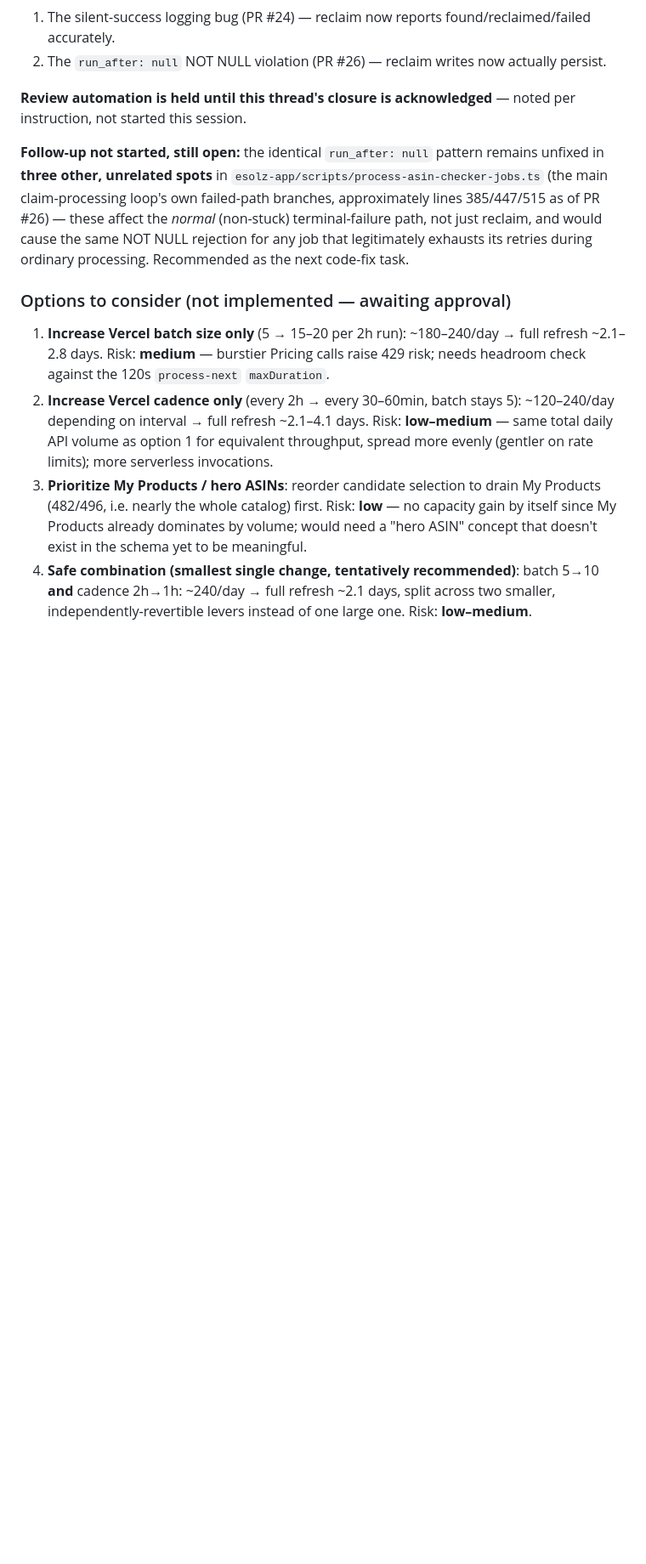
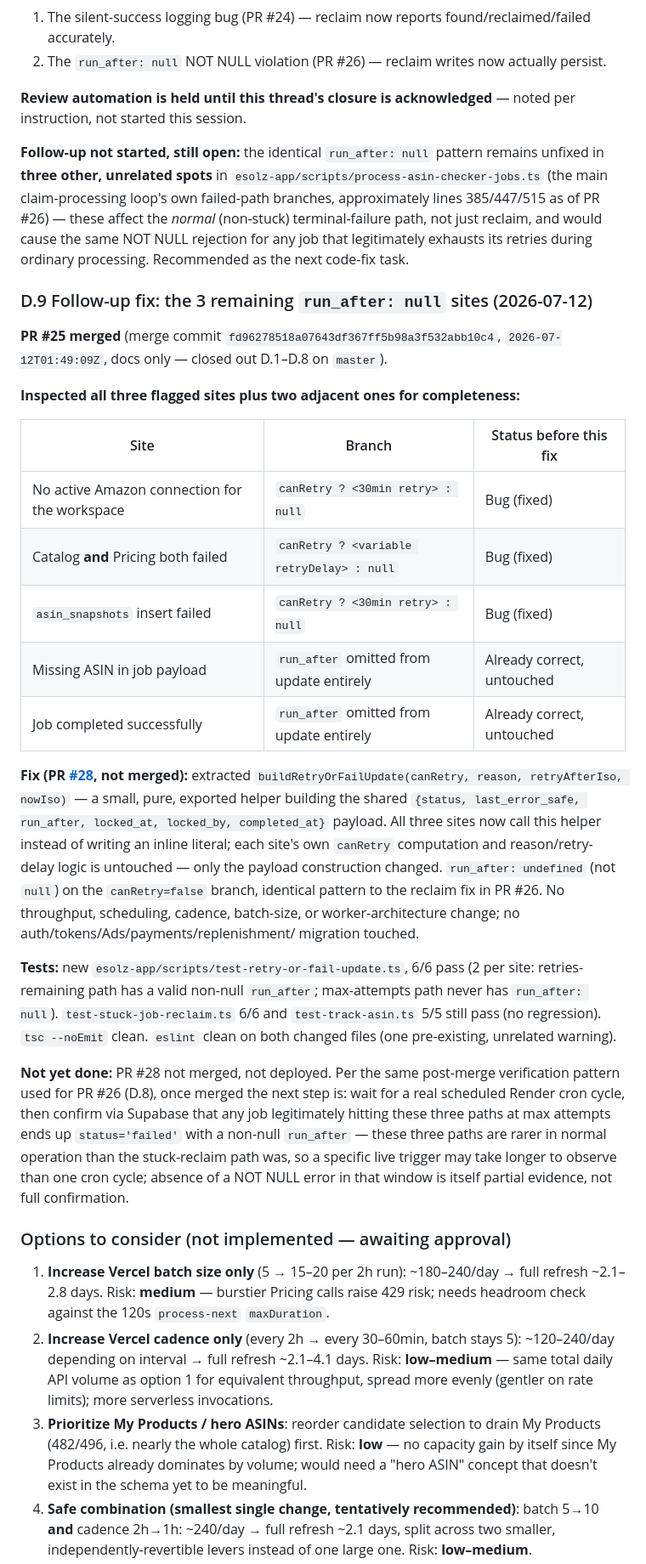
Before and after one commit to Vinay13893/amazon-seller-toolkit, a Markdown page: BRAHMASTRA_MASTER_TRACKER.md, the part around one of its changes. Shown at 85% size. Drawn GitHub-style; blank space fills up the shorter version.

```diff
--- a/BRAHMASTRA_MASTER_TRACKER.md
+++ b/BRAHMASTRA_MASTER_TRACKER.md
@@ -1096,6 +1096,42 @@ failed-path branches, approximately lines 385/447/515 as of PR #26) — these af
 terminal-failure path, not just reclaim, and would cause the same NOT NULL rejection for any job that
 legitimately exhausts its retries during ordinary processing. Recommended as the next code-fix task.
 
+### D.9 Follow-up fix: the 3 remaining `run_after: null` sites (2026-07-12)
+
+**PR #25 merged** (merge commit `fd96278518a07643df367ff5b98a3f532abb10c4`, `2026-07-12T01:49:09Z`, docs only —
+closed out D.1–D.8 on `master`).
+
+**Inspected all three flagged sites plus two adjacent ones for completeness:**
+
+| Site | Branch | Status before this fix |
+|---|---|---|
+| No active Amazon connection for the workspace | `canRetry ? <30min retry> : null` | Bug (fixed) |
+| Catalog **and** Pricing both failed | `canRetry ? <variable retryDelay> : null` | Bug (fixed) |
+| `asin_snapshots` insert failed | `canRetry ? <30min retry> : null` | Bug (fixed) |
+| Missing ASIN in job payload | `run_after` omitted from update entirely | Already correct, untouched |
+| Job completed successfully | `run_after` omitted from update entirely | Already correct, untouched |
+
+**Fix (PR [#28](https://github.com/Vinay13893/amazon-seller-toolkit/pull/28), not merged):** extracted
+`buildRetryOrFailUpdate(canRetry, reason, retryAfterIso, nowIso)` — a small, pure, exported helper building the
+shared `{status, last_error_safe, run_after, locked_at, locked_by, completed_at}` payload. All three sites now
+call this helper instead of writing an inline literal; each site's own `canRetry` computation and
+reason/retry-delay logic is untouched — only the payload construction changed. `run_after: undefined` (not
+`null`) on the `canRetry=false` branch, identical pattern to the reclaim fix in PR #26. No throughput,
+scheduling, cadence, batch-size, or worker-architecture change; no auth/tokens/Ads/payments/replenishment/
+migration touched.
+
+**Tests:** new `esolz-app/scripts/test-retry-or-fail-update.ts`, 6/6 pass (2 per site: retries-remaining path has
+a valid non-null `run_after`; max-attempts path never has `run_after: null`). `test-stuck-job-reclaim.ts` 6/6 and
+`test-track-asin.ts` 5/5 still pass (no regression). `tsc --noEmit` clean. `eslint` clean on both changed files
+(one pre-existing, unrelated warning).
+
+**Not yet done:** PR #28 not merged, not deployed. Per the same post-merge verification pattern used for PR #26
+(D.8), once merged the next step is: wait for a real scheduled Render cron cycle, then confirm via Supabase that
+any job legitimately hitting these three paths at max attempts ends up `status='failed'` with a non-null
+`run_after` — these three paths are rarer in normal operation than the stuck-reclaim path was, so a specific
+live trigger may take longer to observe than one cron cycle; absence of a NOT NULL error in that window is
+itself partial evidence, not full confirmation.
+
 ### Options to consider (not implemented — awaiting approval)
 
 1. **Increase Vercel batch size only** (5 → 15–20 per 2h run): ~180–240/day → full refresh ~2.1–2.8 days.
```
Also changed, not shown: other parts of BRAHMASTRA_MASTER_TRACKER.md (+50 -1 lines).
